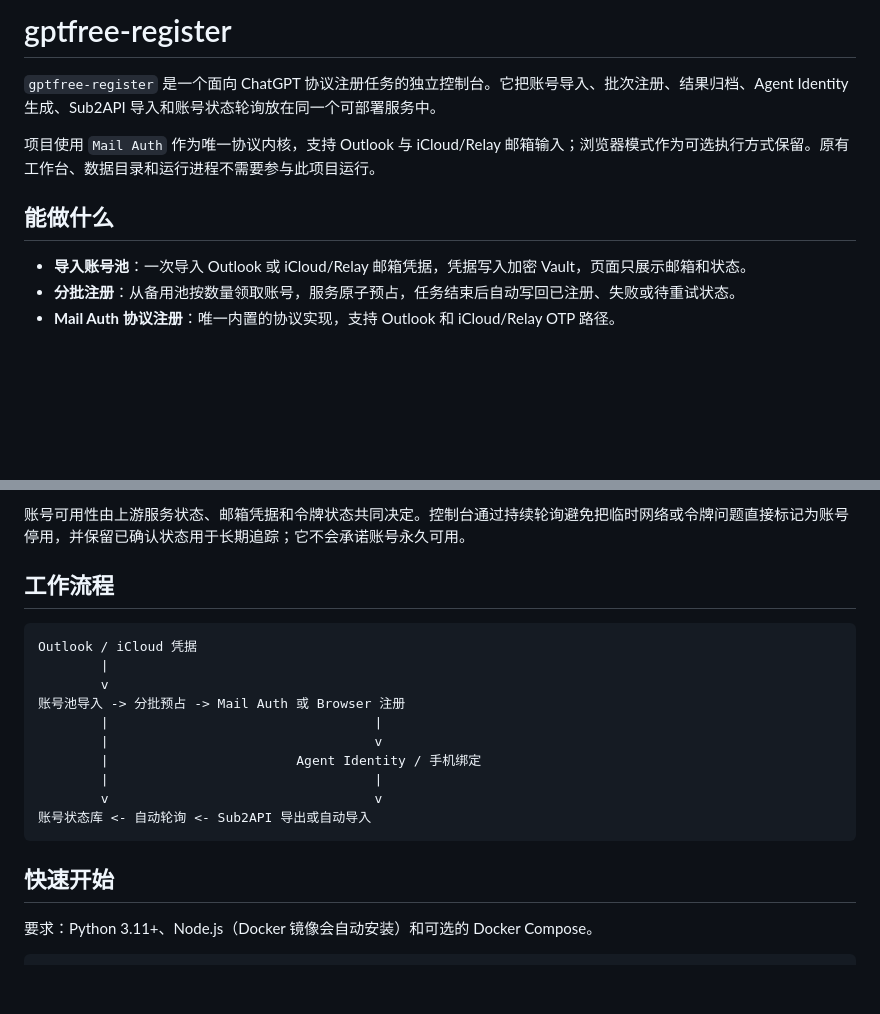
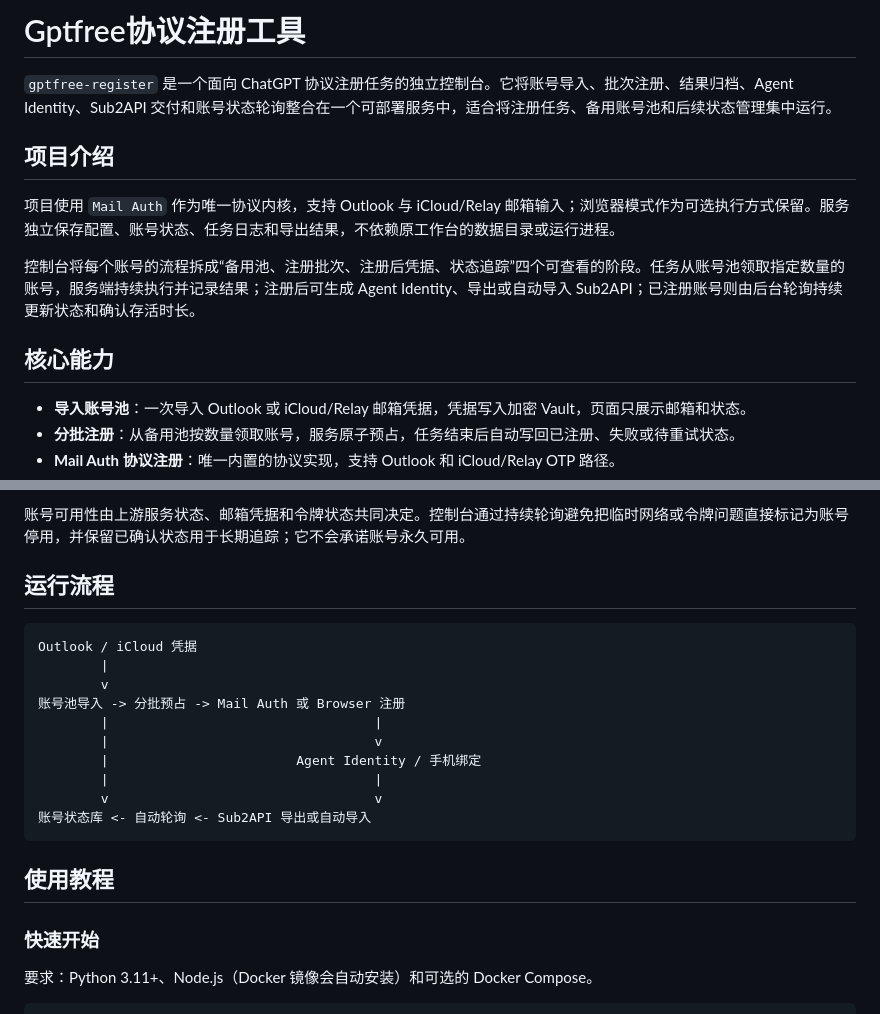
Before and after one commit to houyuhang915-sudo/gptfree-register, a Markdown page: README.md, 2 parts joined by grey strips. GitHub-like rendering; blank space fills up the shorter version.

Commit message:
Refine README project introduction

````diff
--- a/README.md
+++ b/README.md
@@ -1,10 +1,14 @@
-# gptfree-register
+# Gptfree协议注册工具
 
-`gptfree-register` 是一个面向 ChatGPT 协议注册任务的独立控制台。它把账号导入、批次注册、结果归档、Agent Identity 生成、Sub2API 导入和账号状态轮询放在同一个可部署服务中。
+`gptfree-register` 是一个面向 ChatGPT 协议注册任务的独立控制台。它将账号导入、批次注册、结果归档、Agent Identity、Sub2API 交付和账号状态轮询整合在一个可部署服务中，适合将注册任务、备用账号池和后续状态管理集中运行。
 
-项目使用 `Mail Auth` 作为唯一协议内核，支持 Outlook 与 iCloud/Relay 邮箱输入；浏览器模式作为可选执行方式保留。原有工作台、数据目录和运行进程不需要参与此项目运行。
+## 项目介绍
 
-## 能做什么
+项目使用 `Mail Auth` 作为唯一协议内核，支持 Outlook 与 iCloud/Relay 邮箱输入；浏览器模式作为可选执行方式保留。服务独立保存配置、账号状态、任务日志和导出结果，不依赖原工作台的数据目录或运行进程。
+
+控制台将每个账号的流程拆成“备用池、注册批次、注册后凭据、状态追踪”四个可查看的阶段。任务从账号池领取指定数量的账号，服务端持续执行并记录结果；注册后可生成 Agent Identity、导出或自动导入 Sub2API；已注册账号则由后台轮询持续更新状态和确认存活时长。
+
+## 核心能力
 
 - **导入账号池**：一次导入 Outlook 或 iCloud/Relay 邮箱凭据，凭据写入加密 Vault，页面只展示邮箱和状态。
 - **分批注册**：从备用池按数量领取账号，服务原子预占，任务结束后自动写回已注册、失败或待重试状态。
@@ -17,7 +21,7 @@
 
 账号可用性由上游服务状态、邮箱凭据和令牌状态共同决定。控制台通过持续轮询避免把临时网络或令牌问题直接标记为账号停用，并保留已确认状态用于长期追踪；它不会承诺账号永久可用。
 
-## 工作流程
+## 运行流程
 
 ```text
 Outlook / iCloud 凭据
@@ -32,7 +36,9 @@ Outlook / iCloud 凭据
 账号状态库 <- 自动轮询 <- Sub2API 导出或自动导入
 ```
 
-## 快速开始
+## 使用教程
+
+### 快速开始
 
 要求：Python 3.11+、Node.js（Docker 镜像会自动安装）和可选的 Docker Compose。
 
````
Also changed, not shown: other parts of README.md (+8 -8 lines).
